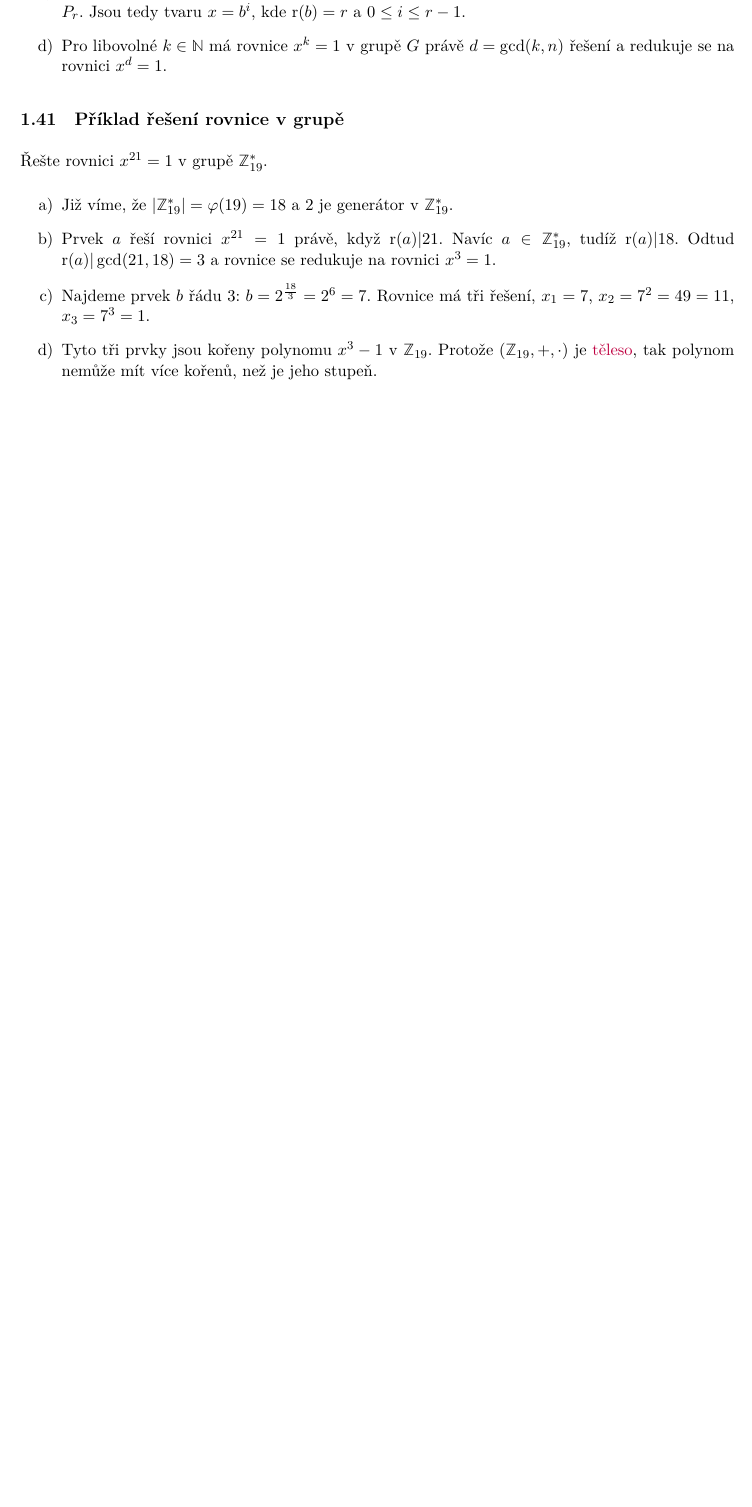
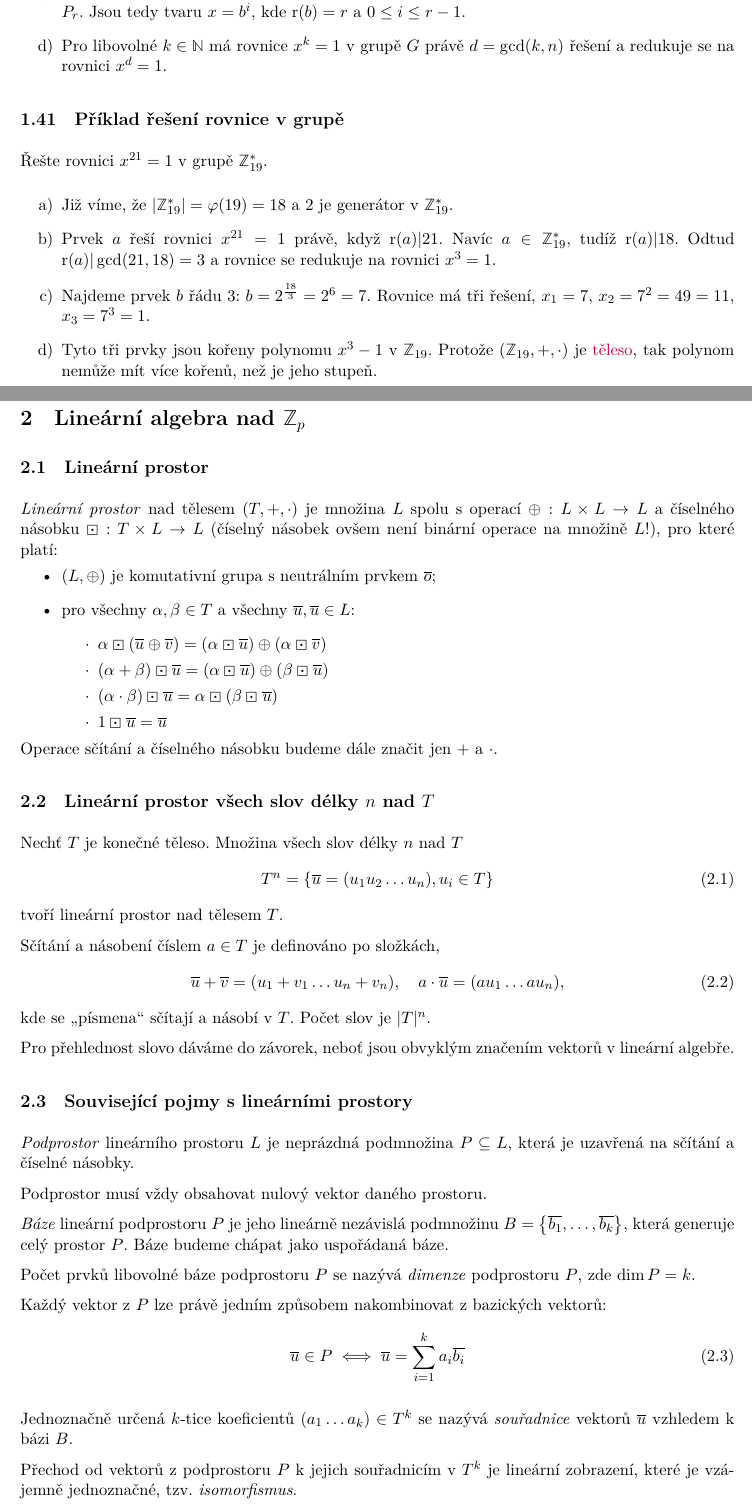
Before and after one commit to knedl1k/B2M01TIK, a LaTeX document (lectures/main.tex, which reads lectures/chapters/02.tex, lectures/chapters/03.tex): part of page 15 of 15 before the commit and two parts of pages 15 and 16 of 19 after it, the two joined at a grey line, cut so that both start at the same text, the shorter picture padded with empty space. The pictures show the PDF file lectures/main.pdf that the author committed with the source.

Commit message:
add 2nd section + prepare 3rd

```diff
--- /dev/null
+++ b/lectures/chapters/02.tex
@@ -0,0 +1,59 @@
+\section{Lineární algebra nad \texorpdfstring{$\Z_p$}{Zp}}
+
+\subsection{Lineární prostor}
+\ii{Lineární prostor} nad tělesem $(T, +, \cdot)$ je množina $L$ spolu s operací $\oplus : L \times L \rightarrow L$ a číselného násobku $\boxdot : T \times L \rightarrow L$ (číselný násobek ovšem není binární operace na množině $L$!), pro které platí:
+\vspace{-1em}
+\begin{itemize}
+	\item $(L, \oplus)$ je komutativní grupa s neutrálním prvkem $\ol{o}$;
+	\item pro všechny $\alpha, \beta \in T$ a všechny $\ol{u}, \ol{u} \in L$:
+	\begin{itemize}[$\cdot$]
+		\item $\alpha \boxdot (\ol{u} \oplus \ol{v}) = (\alpha \boxdot \ol{u}) \oplus (\alpha \boxdot \ol{v})$
+		\item $(\alpha + \beta) \boxdot \ol{u} = (\alpha \boxdot \ol{u}) \oplus (\beta \boxdot \ol{u})$
+		\item $(\alpha \cdot \beta) \boxdot \ol{u} = \alpha \boxdot (\beta \boxdot \ol{u})$
+		\item $1\boxdot \ol{u} = \ol{u}$
+	\end{itemize}
+\end{itemize}
+\vspace{-1em}
+Operace sčítání a číselného násobku budeme dále značit jen $+$ a $\cdot$.
+
+\subsection{Lineární prostor všech slov délky \texorpdfstring{$n$}{n} nad \texorpdfstring{$T$}{T}}
+Nechť $T$ je konečné těleso. Množina všech slov délky $n$ nad $T$
+\begin{equation}
+	T^n = \bc{\ol{u} = (u_1 u_2 \dots u_n), u_i \in T}
+\end{equation}
+tvoří lineární prostor nad tělesem $T$.
+
+Sčítání a násobení číslem $a \in T$ je definováno po složkách,
+\begin{equation}
+	\ol{u} + \ol{v} = (u_1 + v_1 \dots u_n + v_n), \quad a \cdot \ol{u} = (au_1 \dots au_n),
+\end{equation}
+kde se \enquote{písmena} sčítají a násobí v $T$. Počet slov je $|T|^n$.
+
+Pro přehlednost slovo dáváme do závorek, neboť jsou obvyklým značením vektorů v lineární algebře.
+
+\subsection{Související pojmy s lineárními prostory}
+\ii{Podprostor} lineárního prostoru $L$ je neprázdná podmnožina $P \subseteq L$, která je uzavřená na sčítání a číselné násobky.
+
+Podprostor musí vždy obsahovat nulový vektor daného prostoru.
+
+\ii{Báze} lineární podprostoru $P$ je jeho lineárně nezávislá podmnožinu $B = \bc{\ol{b_1}, \dots, \ol{b_k}}$, která generuje celý prostor $P$. Báze budeme chápat jako uspořádaná báze.
+
+Počet prvků libovolné báze podprostoru $P$ se nazývá \ii{dimenze} podprostoru $P$, zde $\dim P = k$.
+
+Každý vektor z $P$ lze právě jedním způsobem nakombinovat z bazických vektorů:
+\begin{equation}
+	\ol{u} \in P \iff \ol{u} = \sum_{i=1}^k a_i \ol{b_i}
+\end{equation}
+
+Jednoznačně určená $k$-tice koeficientů $(a_1 \dots a_k) \in T^k$ se nazývá \ii{souřadnice} vektorů $\ol{u}$ vzhledem k bázi $B$.
+
+Přechod od vektorů z podprostoru $P$ k jejich souřadnicím v $T^k$ je lineární zobrazení, které je vzájemně jednoznačné, tzv. \ii{isomorfismus}.
+
+\subsection{Skoro skalární součin na \texorpdfstring{$T^n$}{Tn}}
+Nechť $T$ je konečné těleso. Pak
+\vspace{-1em}
+\begin{itemize}
+	\item zobrazení $\odot : T^n \times T^n \rightarrow T$ definované předpisem
+	\begin{equation}
+		\ol{u} \odot \ol{v} = u_1 v_1 + \dots + u_n v_n
+	\end{equation}
@@ -0,0 +64,8 @@
+\end{itemize}
+
+\subsection{Související pojmy se skoro skalárním součinem}
+Skalární součin v lineárním prostoru $L$ je bilineární forma, která je symetrická a pozitivně definitní. Naše zobrazení nesplňuje pozitivní definitnost:
+\vspace{-1em}
+\begin{center}
+	pro všechna $\ol{u} \in L$ je $\ol{u} \odot \ol{u} \geq 0$ a rovnost nastane právě, když $\ol{u} = \ol{o}$.
+\end{center}
@@ -0,0 +121,8 @@
+\end{itemize}
+
+\subsection{Tvrzení o podprostorech a soustavách lineárních rovnic}
+Nechť podprostor $P$ v prostoru $\Z_p^n$ má bázi $B = \bc{\ol{b_1}, \dots, \ol{b_k}}$ a nechť $C = \bc{\ol{c_1}, \dots, \ol{c_{n-k}}} $ je báze ortogonálního doplňku $P^\perp$. Protože $\left(P^\perp\right)^\perp = P$, tak platí:
+\vspace{-1em}
+\begin{itemize}
+	\item Podprostor $P$ je množinou všech řešení soustavy
+	\begin{equation}
@@ -0,0 +133,6 @@
+	\begin{equation}
+		\mathbb{B} \ol{x}^\intercal = \ol{o}^\intercal,
+	\end{equation}
+	kde matice $\mathbb{B}$ má v řádcích bazické vektory $\ol{b_1}, \dots, \ol{b_k}$ podprostoru $P$;
+\end{itemize}
+\vspace{-1em}
@@ -0,0 +143 @@
+\vspace{-1em}
--- /dev/null
+++ b/lectures/chapters/03.tex
@@ -0,0 +1 @@
+\section{Lineární kódy}
```
Also changed, not shown: lectures/chapters.tex (+2 -2 lines), lectures/main.pdf, lectures/chapters/02.tex (74 more changed lines), lectures/chapters/03.tex (6 more changed lines).
